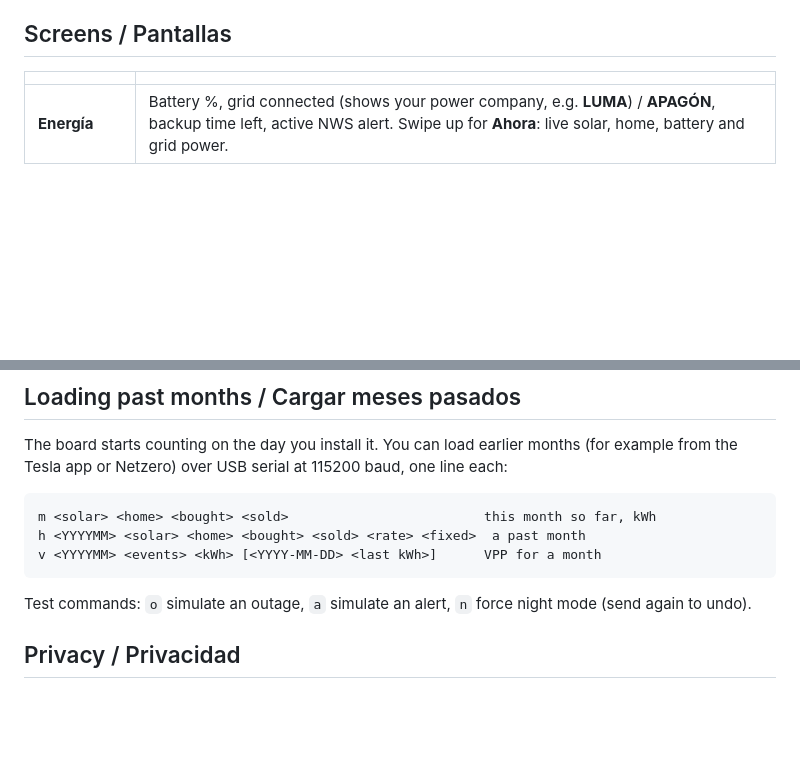
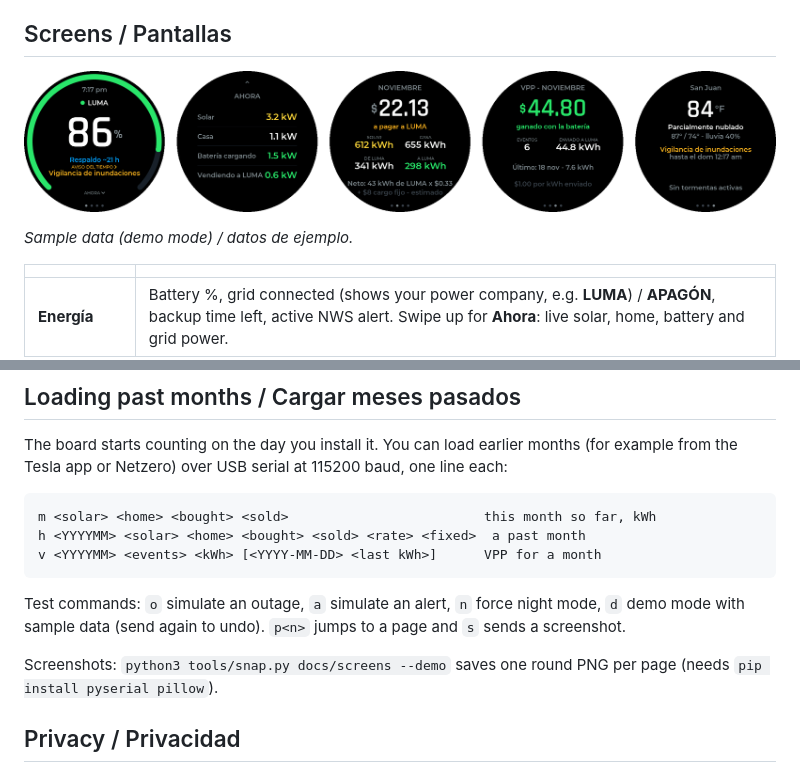
Before and after one commit to jackkorber/home-energy-display, a Markdown page: README.md, 2 parts joined by grey strips. Drawn GitHub-style; pictures changed too: docs/screens.png (added); blank space fills up the shorter version.

````diff
--- a/README.md
+++ b/README.md
@@ -7,6 +7,10 @@ A round AMOLED desk display for homes in Puerto Rico with a Tesla Powerwall: bat
 *Pantalla redonda para casas en Puerto Rico con Powerwall: batería, apagones, estimado de la factura de LUMA, lo ganado con la VPP y avisos del tiempo. Lee el Powerwall **directo del Gateway** por tu WiFi: sigue funcionando en un apagón aunque no haya internet (si el router está en backup). La pantalla está en español.*
 
 ## Screens / Pantallas
+
+![Energía, Ahora, Mes, VPP y Tiempo](docs/screens.png)
+
+*Sample data (demo mode) / datos de ejemplo.*
 
 | | |
 |---|---|
@@ -79,7 +83,9 @@ h <YYYYMM> <solar> <home> <bought> <sold> <rate> <fixed>  a past month
 v <YYYYMM> <events> <kWh> [<YYYY-MM-DD> <last kWh>]      VPP for a month
 ```
 
-Test commands: `o` simulate an outage, `a` simulate an alert, `n` force night mode (send again to undo).
+Test commands: `o` simulate an outage, `a` simulate an alert, `n` force night mode, `d` demo mode with sample data (send again to undo). `p<n>` jumps to a page and `s` sends a screenshot.
+
+Screenshots: `python3 tools/snap.py docs/screens --demo` saves one round PNG per page (needs `pip install pyserial pillow`).
 
 ## Privacy / Privacidad
 
````
Also changed, not shown: docs/screens/0-energy.png (added), docs/screens/1-now.png (added), docs/screens/2-month.png (added), docs/screens/3-vpp.png (added), docs/screens/4-weather.png (added), 4 other files.
